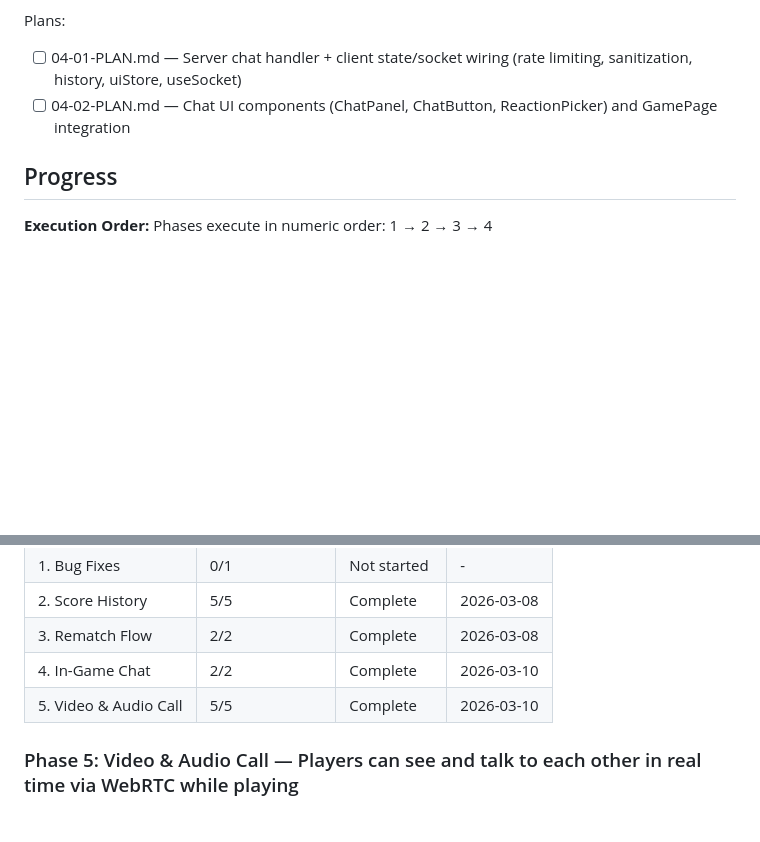
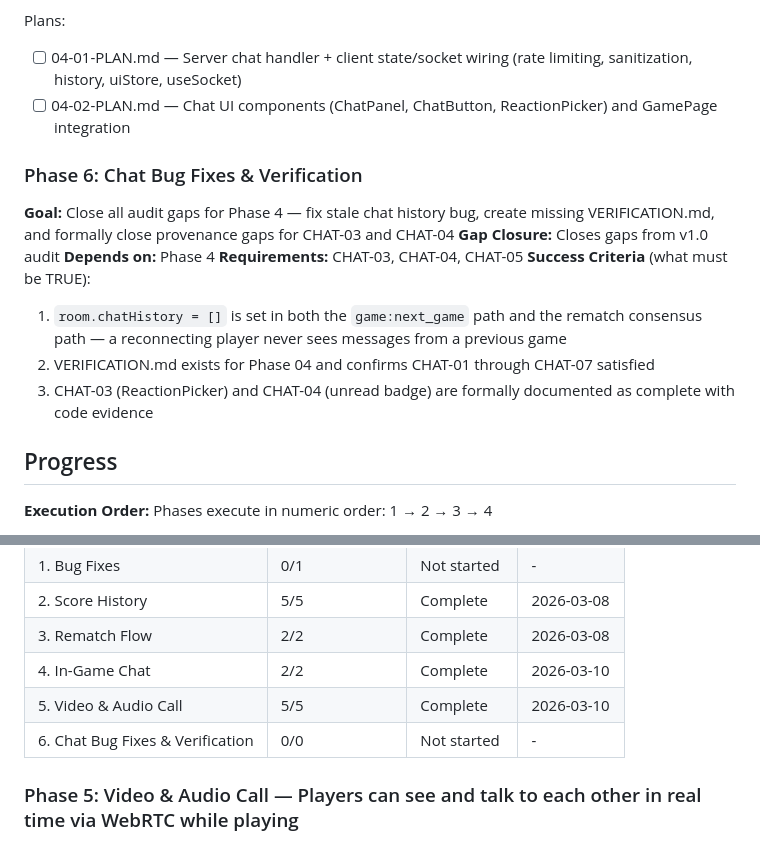
Before and after one commit to yamxavier-create/dominos_pr, a Markdown page: .planning/ROADMAP.md, 2 parts joined by grey strips. GitHub-like rendering; blank space fills up the shorter version.

Commit message:
docs(roadmap): add gap closure phase 6 — chat bug fixes & verification
Closes audit gaps from v1.0-MILESTONE-AUDIT.md:
- CHAT-03/04: provenance gaps (unsatisfied in audit)
- CHAT-05: stale chatHistory on rematch/next_game reconnect (FLOW-1, FLOW-2)

Co-Authored-By: Claude Sonnet 4.6 <noreply@anthropic.com>

```diff
--- a/.planning/ROADMAP.md
+++ b/.planning/ROADMAP.md
@@ -100,6 +100,16 @@ Plans:
 - [ ] 04-01-PLAN.md — Server chat handler + client state/socket wiring (rate limiting, sanitization, history, uiStore, useSocket)
 - [ ] 04-02-PLAN.md — Chat UI components (ChatPanel, ChatButton, ReactionPicker) and GamePage integration
 
+### Phase 6: Chat Bug Fixes & Verification
+**Goal:** Close all audit gaps for Phase 4 — fix stale chat history bug, create missing VERIFICATION.md, and formally close provenance gaps for CHAT-03 and CHAT-04
+**Gap Closure:** Closes gaps from v1.0 audit
+**Depends on:** Phase 4
+**Requirements:** CHAT-03, CHAT-04, CHAT-05
+**Success Criteria** (what must be TRUE):
+  1. `room.chatHistory = []` is set in both the `game:next_game` path and the rematch consensus path — a reconnecting player never sees messages from a previous game
+  2. VERIFICATION.md exists for Phase 04 and confirms CHAT-01 through CHAT-07 satisfied
+  3. CHAT-03 (ReactionPicker) and CHAT-04 (unread badge) are formally documented as complete with code evidence
+
 ## Progress
 
 **Execution Order:**
@@ -113,6 +123,7 @@ Phases execute in numeric order: 1 → 2 → 3 → 4
 | 3. Rematch Flow | 2/2 | Complete   | 2026-03-08 |
 | 4. In-Game Chat | 2/2 | Complete   | 2026-03-10 |
 | 5. Video & Audio Call | 5/5 | Complete   | 2026-03-10 |
+| 6. Chat Bug Fixes & Verification | 0/0 | Not started | - |
 
 ### Phase 5: Video & Audio Call — Players can see and talk to each other in real time via WebRTC while playing
 
```
